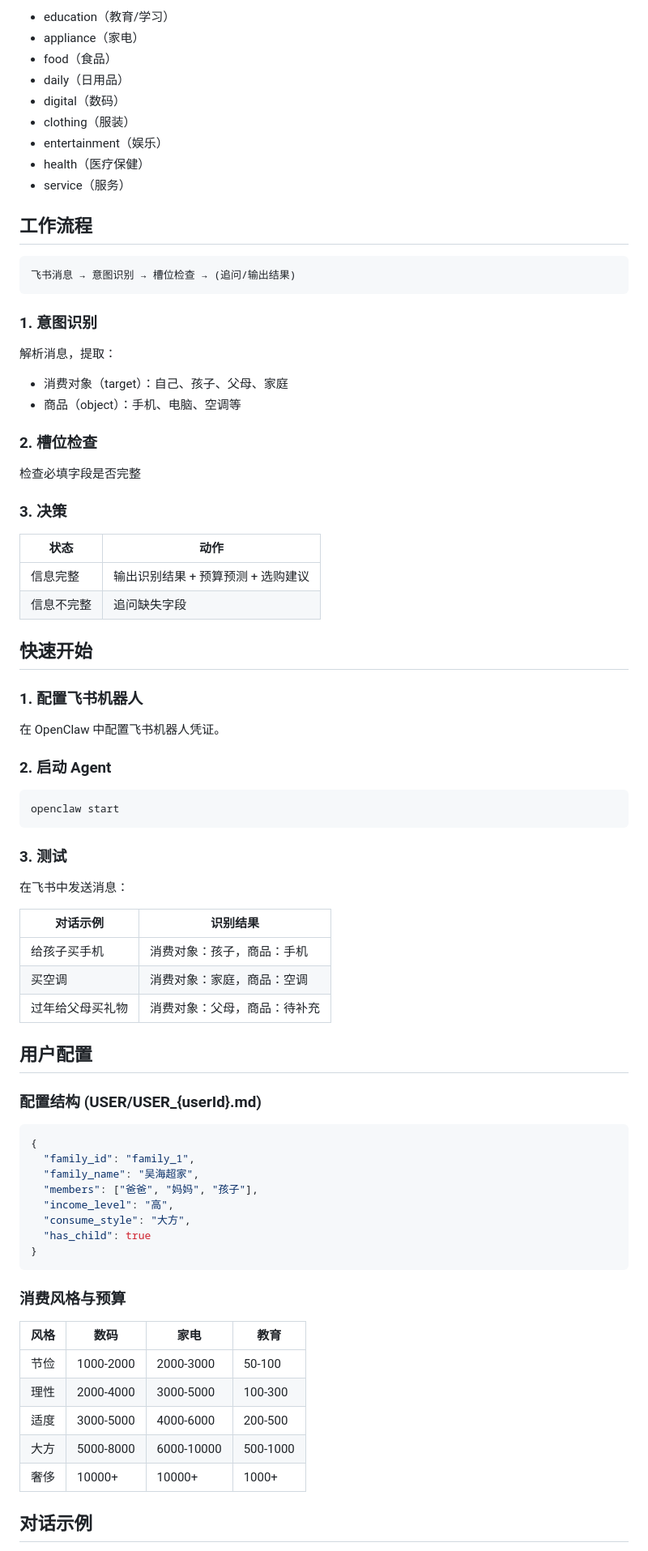
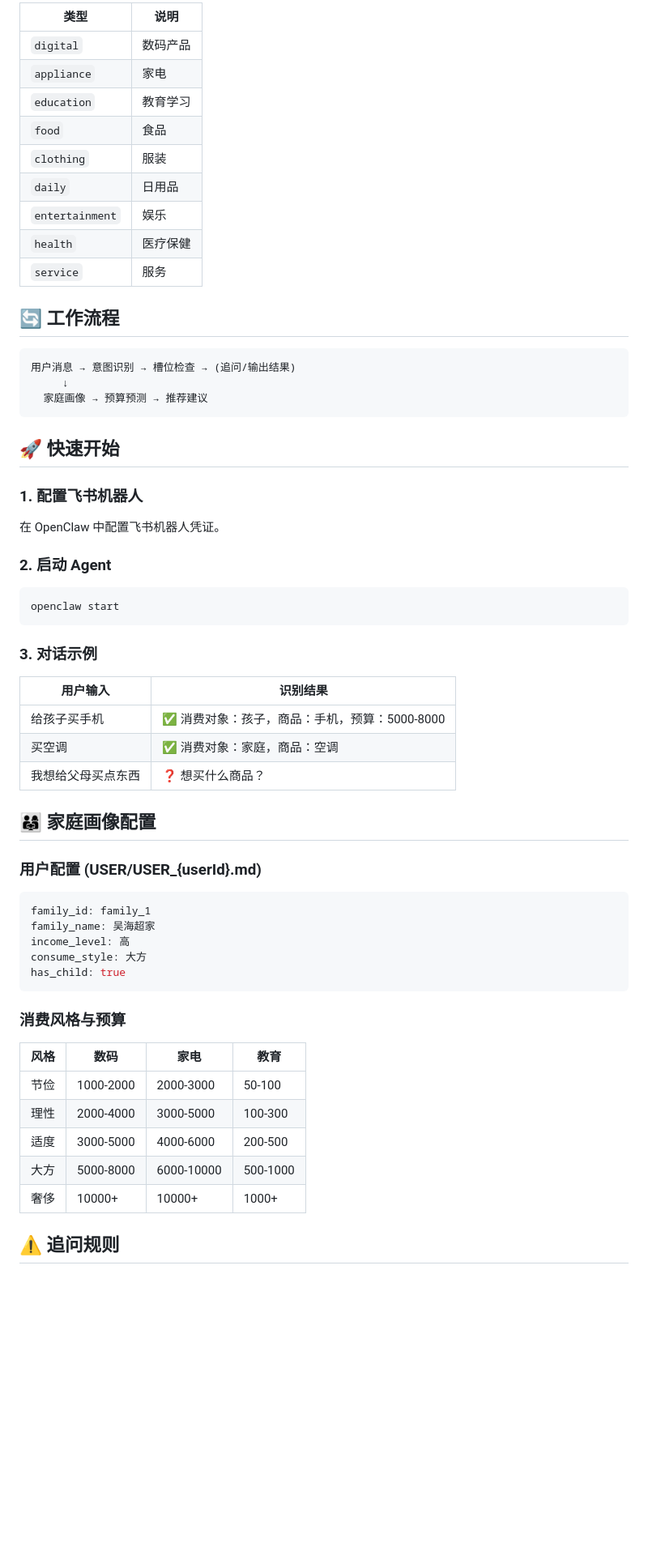
Before and after one commit to xt-yjs11z/family_consumption_intent, a Markdown page: README.md, the part around one of its changes. Shown at 81% size. Drawn GitHub-style; blank space fills up the shorter version.

````diff
--- a/README.md
+++ b/README.md
@@ -72,38 +67,25 @@ family_consumption_intent/
 
-- education（教育/学习）
-- appliance（家电）
-- food（食品）
-- daily（日用品）
-- digital（数码）
-- clothing（服装）
-- entertainment（娱乐）
-- health（医疗保健）
-- service（服务）
+| 类型 | 说明 |
+|------|------|
+| `digital` | 数码产品 |
+| `appliance` | 家电 |
+| `education` | 教育学习 |
+| `food` | 食品 |
+| `clothing` | 服装 |
+| `daily` | 日用品 |
+| `entertainment` | 娱乐 |
+| `health` | 医疗保健 |
+| `service` | 服务 |
 
-## 工作流程
+## 🔄 工作流程
 
 ```
-飞书消息 → 意图识别 → 槽位检查 → (追问/输出结果)
+用户消息 → 意图识别 → 槽位检查 → (追问/输出结果)
+     ↓
+  家庭画像 → 预算预测 → 推荐建议
 ```
 
-### 1. 意图识别
-
-解析消息，提取：
-- 消费对象（target）：自己、孩子、父母、家庭
-- 商品（object）：手机、电脑、空调等
-
-### 2. 槽位检查
-
-检查必填字段是否完整
-
-### 3. 决策
-
-| 状态 | 动作 |
-|------|------|
-| 信息完整 | 输出识别结果 + 预算预测 + 选购建议 |
-| 信息不完整 | 追问缺失字段 |
-
-## 快速开始
+## 🚀 快速开始
 
 ### 1. 配置飞书机器人
 
@@ -115,29 +97,24 @@ family_consumption_intent/
 openclaw start
 ```
 
-### 3. 测试
+### 3. 对话示例
 
-在飞书中发送消息：
+| 用户输入 | 识别结果 |
+|----------|----------|
+| 给孩子买手机 | ✅ 消费对象：孩子，商品：手机，预算：5000-8000 |
+| 买空调 | ✅ 消费对象：家庭，商品：空调 |
+| 我想给父母买点东西 | ❓ 想买什么商品？ |
 
-| 对话示例 | 识别结果 |
-|----------|----------|
-| 给孩子买手机 | 消费对象：孩子，商品：手机 |
-| 买空调 | 消费对象：家庭，商品：空调 |
-| 过年给父母买礼物 | 消费对象：父母，商品：待补充 |
+## 👨‍👩‍👧 家庭画像配置
 
-## 用户配置
+### 用户配置 (USER/USER_{userId}.md)
 
-### 配置结构 (USER/USER_{userId}.md)
-
-```json
-{
-  "family_id": "family_1",
-  "family_name": "吴海超家",
-  "members": ["爸爸", "妈妈", "孩子"],
-  "income_level": "高",
-  "consume_style": "大方",
-  "has_child": true
-}
+```yaml
+family_id: family_1
+family_name: 吴海超家
+income_level: 高
+consume_style: 大方
+has_child: true
 ```
 
 ### 消费风格与预算
@@ -150,5 +127,5 @@ openclaw start
 | 大方 | 5000-8000 | 6000-10000 | 500-1000 |
 | 奢侈 | 10000+ | 10000+ | 1000+ |
 
-## 对话示例
+## ⚠️ 追问规则
 
````
Also changed, not shown: other parts of README.md (+62 -73 lines).
